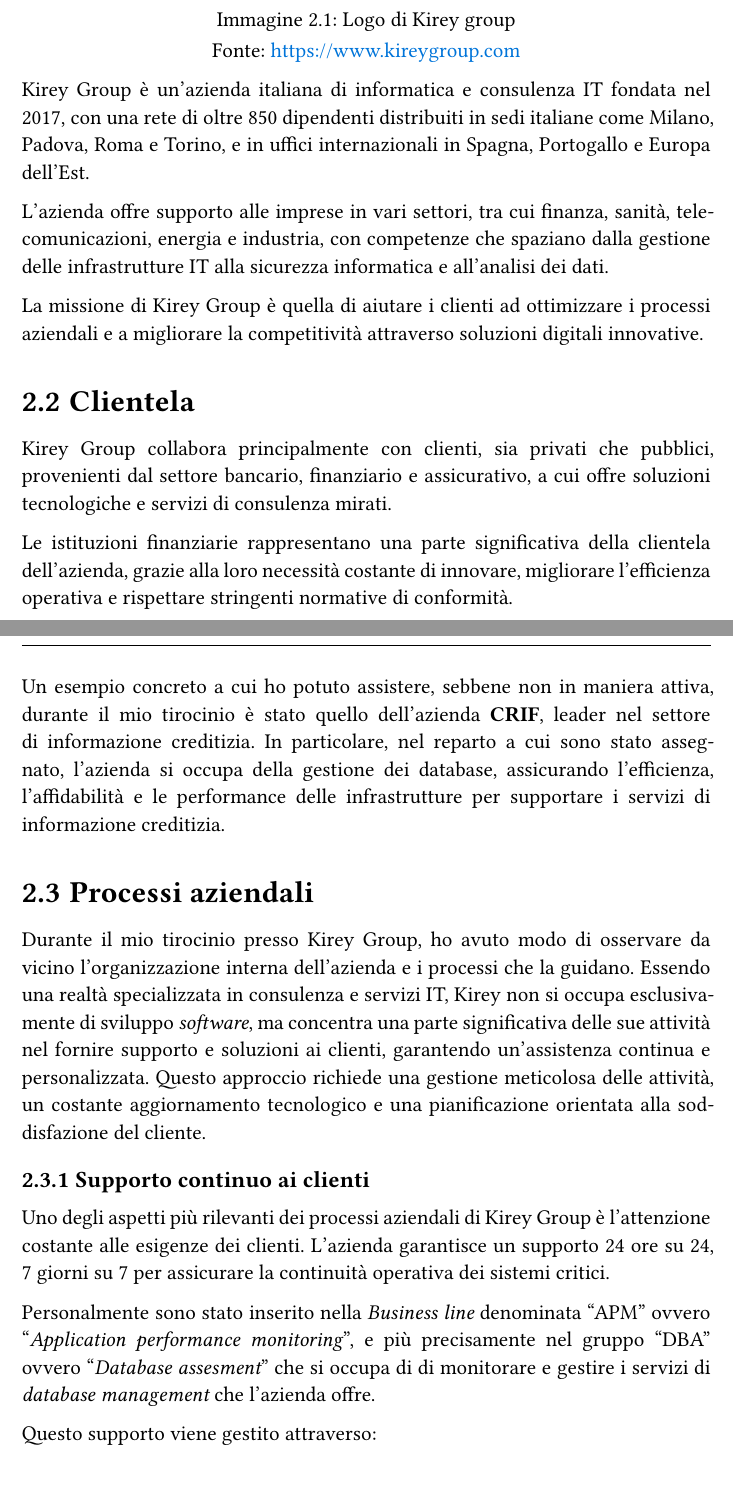
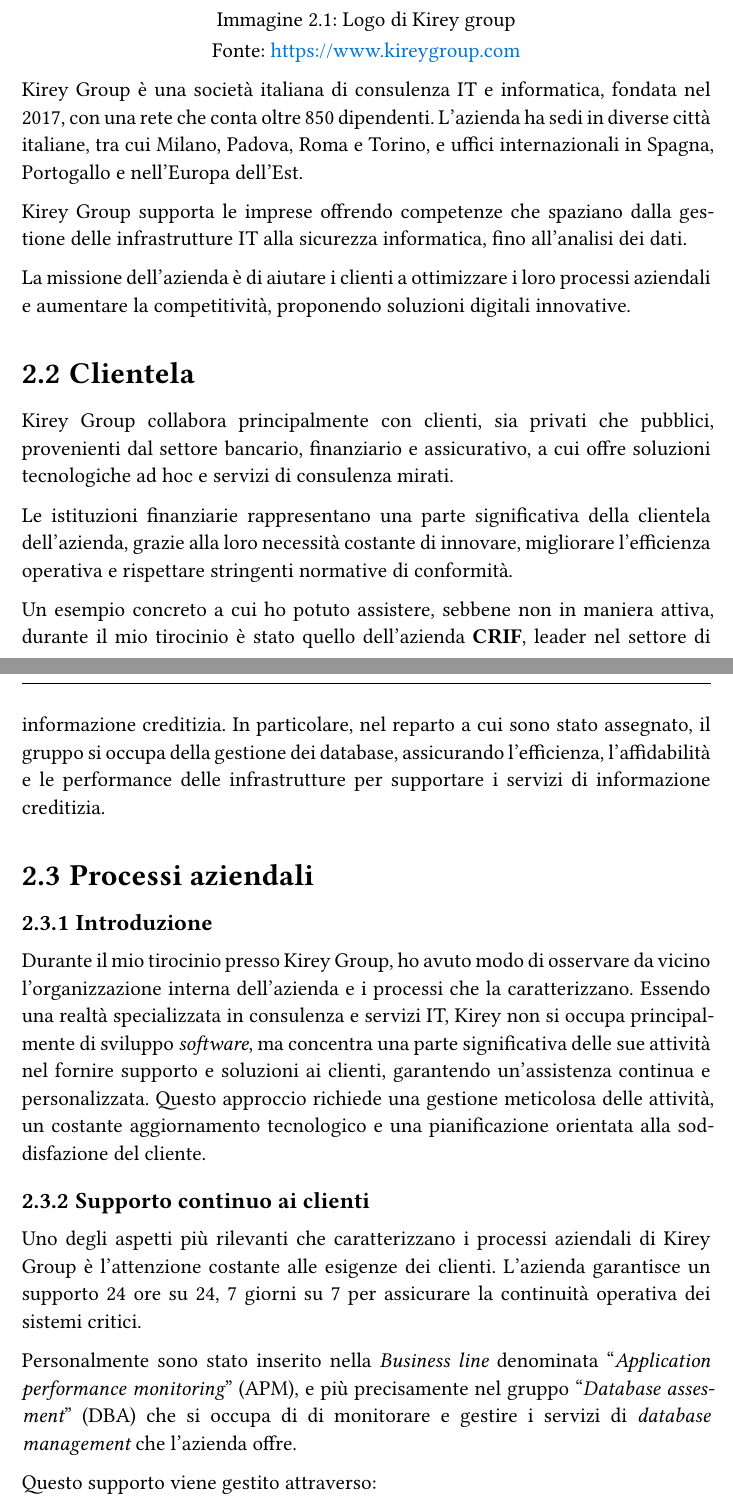
Before and after one commit to TodescoMattia/Tesi, a Typst document (Tesi.typ): two parts of pages 7 and 8 of 21, joined at a grey line, cut so that both start at the same text. The pictures show the PDF file Tesi.pdf that the author committed with the source.

Commit message:
Minor fix

```diff
--- a/Tesi.typ
+++ b/Tesi.typ
@@ -40,17 +40,16 @@ In appendice sono inclusi un elenco di abbreviazioni e acronimi, un glossario e
   label: <Kl>
 )
 
-Kirey Group è un'azienda italiana di informatica e consulenza IT fondata nel 2017, con una rete di oltre 850 dipendenti distribuiti in sedi italiane come Milano, Padova, Roma e Torino, e in uffici internazionali in Spagna, Portogallo e Europa dell'Est.
+Kirey Group è una società italiana di consulenza IT e informatica, fondata nel 2017, con una rete che conta oltre 850 dipendenti. L'azienda ha sedi in diverse città italiane, tra cui Milano, Padova, Roma e Torino, e uffici internazionali in Spagna, Portogallo e nell'Europa dell'Est.
 
-L'azienda offre supporto alle imprese in vari settori, tra cui finanza, sanità, telecomunicazioni, energia e industria, con competenze che spaziano dalla gestione delle infrastrutture IT alla sicurezza informatica e all'analisi dei dati.
+Kirey Group supporta le imprese offrendo competenze che spaziano dalla gestione delle infrastrutture IT alla sicurezza informatica, fino all'analisi dei dati.
 
-La missione di Kirey Group è quella di aiutare i clienti ad ottimizzare i processi aziendali e a migliorare la competitività attraverso soluzioni digitali innovative.
-
+La missione dell'azienda è di aiutare i clienti a ottimizzare i loro processi aziendali e aumentare la competitività, proponendo soluzioni digitali innovative.
 //###############################################################################################################################
 
 == Clientela
 
-Kirey Group collabora principalmente con clienti, sia privati che pubblici, provenienti dal settore bancario, finanziario e assicurativo, a cui offre soluzioni tecnologiche e servizi di consulenza mirati.
+Kirey Group collabora principalmente con clienti, sia privati che pubblici, provenienti dal settore bancario, finanziario e assicurativo, a cui offre soluzioni tecnologiche ad hoc e servizi di consulenza mirati.
 
 Le istituzioni finanziarie rappresentano una parte significativa della clientela dell'azienda, grazie alla loro necessità costante di innovare, migliorare l'efficienza operativa e rispettare stringenti normative di conformità.
 
@@ -60,3 +59,7 @@ Un esempio concreto a cui ho potuto assistere, sebbene non in maniera attiva, du
 
 == Processi aziendali
 
+=== Introduzione
+
+Durante il mio tirocinio presso Kirey Group, ho avuto modo di osservare da vicino l'organizzazione interna dell'azienda e i processi che la caratterizzano.
+Essendo una realtà specializzata in consulenza e servizi IT, Kirey non si occupa principalmente di sviluppo _software_, ma concentra una parte significativa delle sue attività nel fornire supporto e soluzioni ai clienti, garantendo un'assistenza continua e personalizzata.
@@ -66,6 +67,6 @@ Questo approccio richiede una gestione meticolosa delle attività, un costante a
 
 === Supporto continuo ai clienti
 
-Uno degli aspetti più rilevanti dei processi aziendali di Kirey Group è l'attenzione costante alle esigenze dei clienti.
+Uno degli aspetti più rilevanti che caratterizzano i processi aziendali di Kirey Group è l'attenzione costante alle esigenze dei clienti.
 L'azienda garantisce un supporto 24 ore su 24, 7 giorni su 7 per assicurare la continuità operativa dei sistemi critici.
 
```
Also changed, not shown: Tesi.pdf, Tesi.typ (11 more changed lines).
